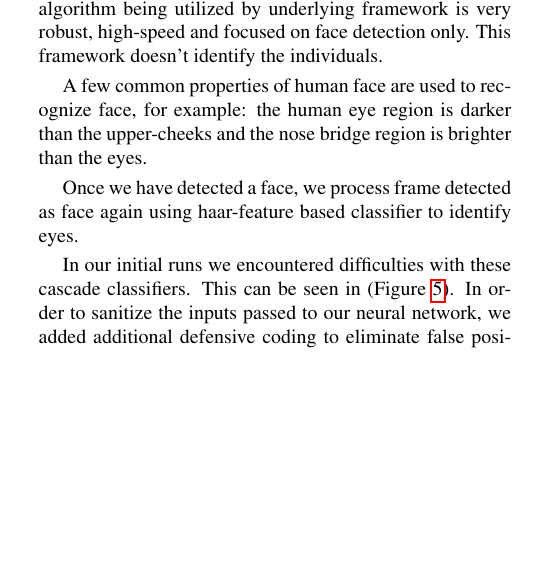
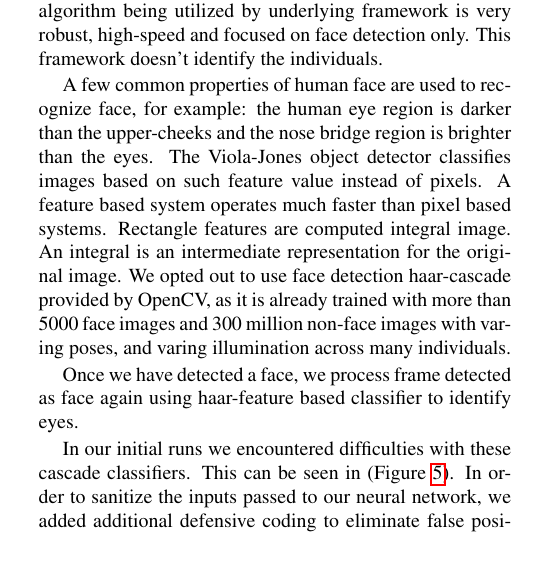
Before and after one commit to tomkarpati/cs231a-gaze-tracking, a LaTeX paper (doc/final-report/final_report.tex): part of one column of page 2 of 7, cut so that both start at the same text, the shorter picture padded with empty space. Compiled offline with pdfLaTeX; a missing bibliography style is replaced by a similar one.

Commit message:
Update final_report.tex

```diff
--- a/doc/final-report/final_report.tex
+++ b/doc/final-report/final_report.tex
@@ -162,8 +159,13 @@ haar-feature based cascade classifier to identify a face. The
-Viola-Jones algorithm being utilized by underlying framework is very
-robust, high-speed and focused on face detection only. This framework
-doesn't identify the individuals.
+interface provided by OpenCV.
 
-A few common properties of human face are used to recognize face, for example: the human eye region is darker than the upper-cheeks and the nose bridge region is brighter than the eyes.
+We convert each frame as it is captured to grayscale, this frame is then analyzed
+using Viola-Jone's haar-feature based cascade classifier to identify a face.
+The Viola-Jones algorithm being utilized by underlying framework is very robust,
+high-speed and focused on face detection only. This framework doesn't
+identify the individuals.
+
+A few common properties of human face are used to recognize face, for example: the human eye region is darker than the upper-cheeks and the nose bridge region is brighter than the eyes. The Viola-Jones object detector classifies images based on such feature value instead of pixels.  A feature based system operates much faster than pixel based systems. Rectangle features are computed integral image. An integral is an intermediate representation for the original image.
+We opted out to use face detection haar-cascade provided by OpenCV, as it is already trained with more than 5000 face images and 300 million non-face images with varing poses, and varing illumination across many individuals.
 
 \begin{figure}
   \begin{center}
```
Also changed, not shown: doc/final-report/final_report.tex (3 more changed lines).
